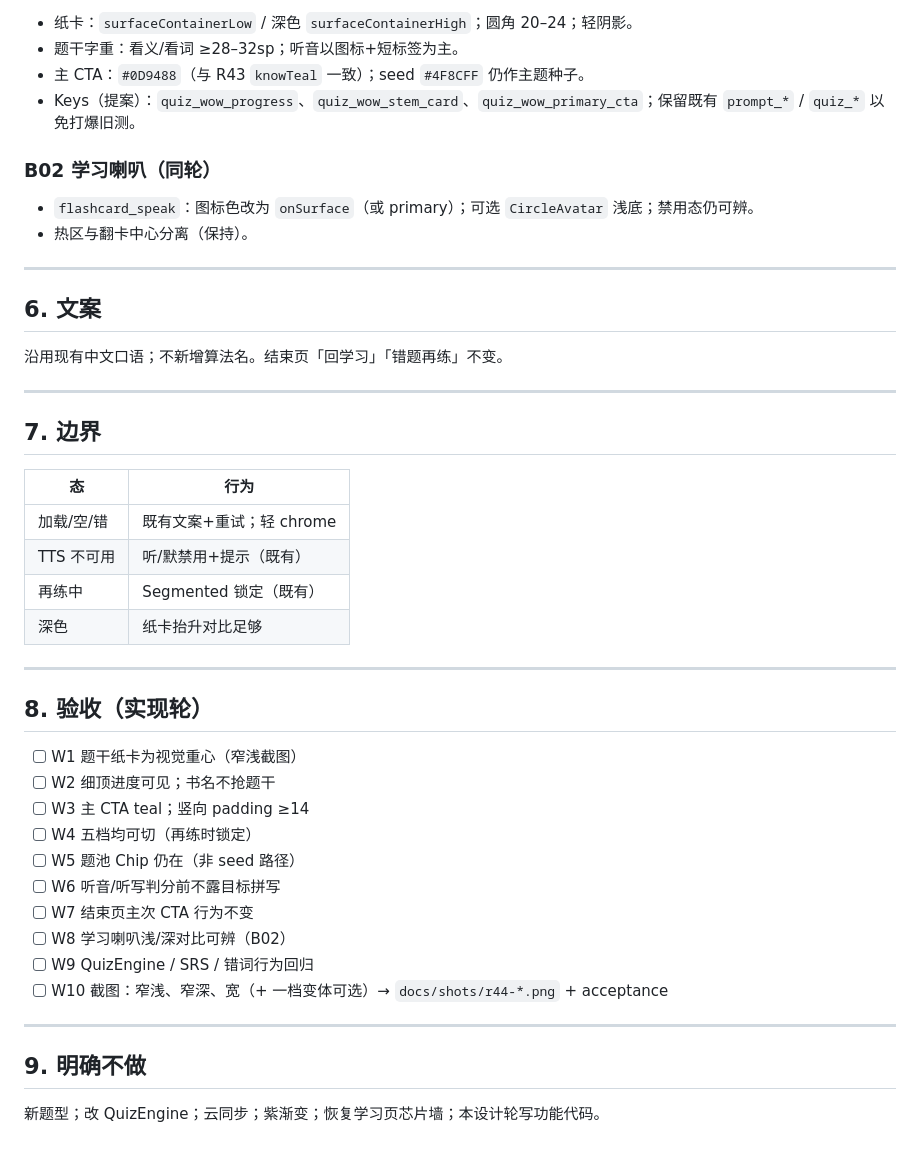
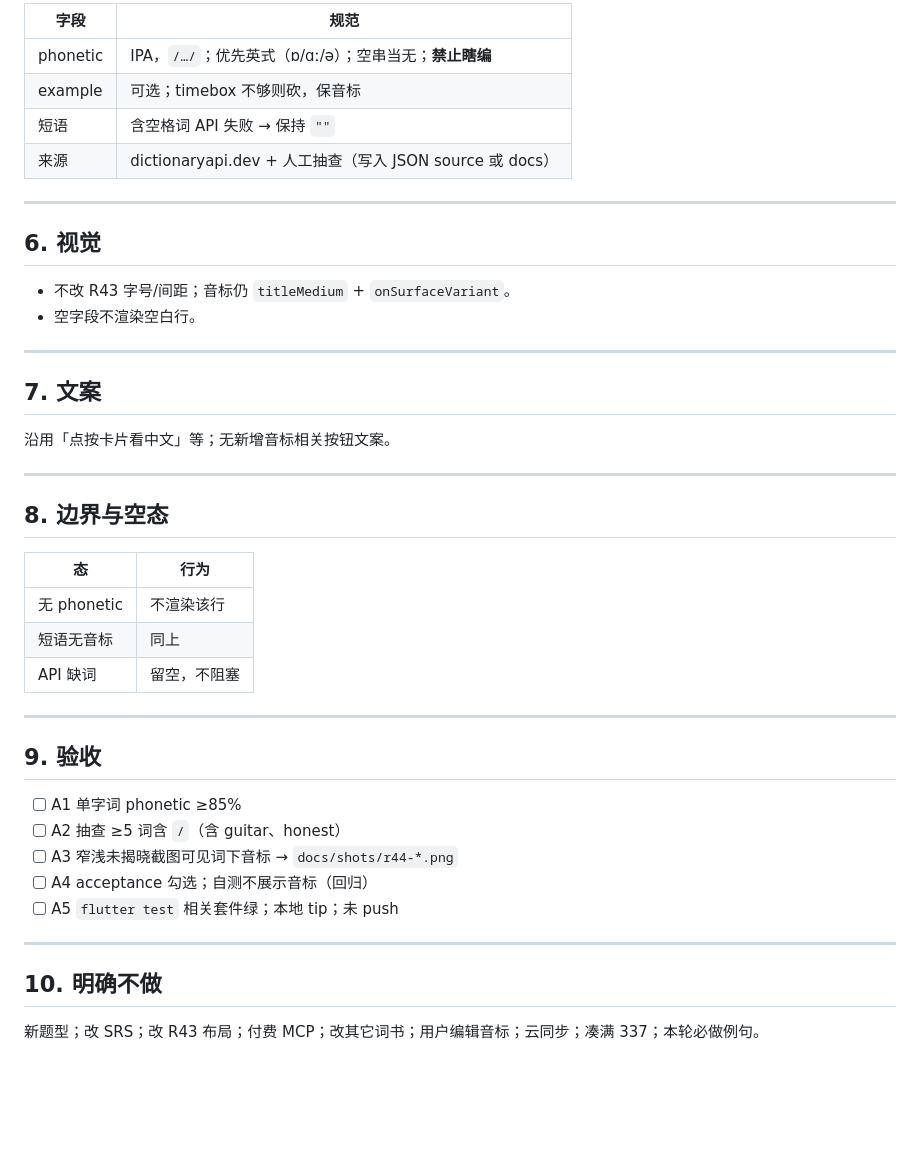
Before and after one commit to guoshuaipeng/vocab_helper, a Markdown page: docs/design-r44.md, the part around one of its changes. GitHub-like rendering; blank space fills up the shorter version.

```diff
--- a/docs/design-r44.md
+++ b/docs/design-r44.md
@@ -78,48 +60,46 @@
 
-- 纸卡：`surfaceContainerLow` / 深色 `surfaceContainerHigh`；圆角 20–24；轻阴影。
-- 题干字重：看义/看词 ≥28–32sp；听音以图标+短标签为主。
-- 主 CTA：`#0D9488`（与 R43 `knowTeal` 一致）；seed `#4F8CFF` 仍作主题种子。
-- Keys（提案）：`quiz_wow_progress`、`quiz_wow_stem_card`、`quiz_wow_primary_cta`；保留既有 `prompt_*` / `quiz_*` 以免打爆旧测。
-
-### B02 学习喇叭（同轮）
-
-- `flashcard_speak`：图标色改为 `onSurface`（或 primary）；可选 `CircleAvatar` 浅底；禁用态仍可辨。
-- 热区与翻卡中心分离（保持）。
+| 字段 | 规范 |
+|------|------|
+| phonetic | IPA，`/…/`；优先英式（ɒ/ɑː/ə）；空串当无；**禁止瞎编** |
+| example | 可选；timebox 不够则砍，保音标 |
+| 短语 | 含空格词 API 失败 → 保持 `""` |
+| 来源 | dictionaryapi.dev + 人工抽查（写入 JSON source 或 docs） |
 
 ---
 
-## 6. 文案
+## 6. 视觉
 
-沿用现有中文口语；不新增算法名。结束页「回学习」「错题再练」不变。
+- 不改 R43 字号/间距；音标仍 `titleMedium` + `onSurfaceVariant`。
+- 空字段不渲染空白行。
 
 ---
 
-## 7. 边界
+## 7. 文案
+
+沿用「点按卡片看中文」等；无新增音标相关按钮文案。
+
+---
+
+## 8. 边界与空态
 
 | 态 | 行为 |
 |----|------|
-| 加载/空/错 | 既有文案+重试；轻 chrome |
-| TTS 不可用 | 听/默禁用+提示（既有） |
-| 再练中 | Segmented 锁定（既有） |
-| 深色 | 纸卡抬升对比足够 |
+| 无 phonetic | 不渲染该行 |
+| 短语无音标 | 同上 |
+| API 缺词 | 留空，不阻塞 |
 
 ---
 
-## 8. 验收（实现轮）
+## 9. 验收
 
-- [ ] W1 题干纸卡为视觉重心（窄浅截图）
-- [ ] W2 细顶进度可见；书名不抢题干
-- [ ] W3 主 CTA teal；竖向 padding ≥14
-- [ ] W4 五档均可切（再练时锁定）
-- [ ] W5 题池 Chip 仍在（非 seed 路径）
-- [ ] W6 听音/听写判分前不露目标拼写
-- [ ] W7 结束页主次 CTA 行为不变
-- [ ] W8 学习喇叭浅/深对比可辨（B02）
-- [ ] W9 QuizEngine / SRS / 错词行为回归
-- [ ] W10 截图：窄浅、窄深、宽（+ 一档变体可选）→ `docs/shots/r44-*.png` + acceptance
+- [ ] A1 单字词 phonetic ≥85%
+- [ ] A2 抽查 ≥5 词含 `/`（含 guitar、honest）
+- [ ] A3 窄浅未揭晓截图可见词下音标 → `docs/shots/r44-*.png`
+- [ ] A4 acceptance 勾选；自测不展示音标（回归）
+- [ ] A5 `flutter test` 相关套件绿；本地 tip；未 push
 
 ---
 
-## 9. 明确不做
+## 10. 明确不做
 
-新题型；改 QuizEngine；云同步；紫渐变；恢复学习页芯片墙；本设计轮写功能代码。
+新题型；改 SRS；改 R43 布局；付费 MCP；改其它词书；用户编辑音标；云同步；凑满 337；本轮必做例句。
```
Also changed, not shown: other parts of docs/design-r44.md (+35 -53 lines), docs/prd-hj-ox-phonetic.md (added, +106 -0 lines), docs/requirements.md (+19 -18 lines).
